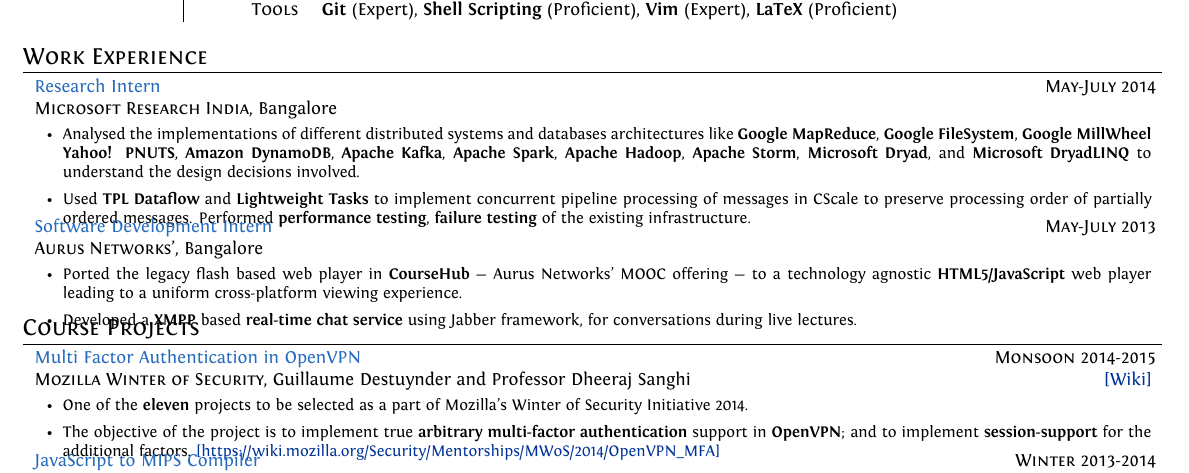
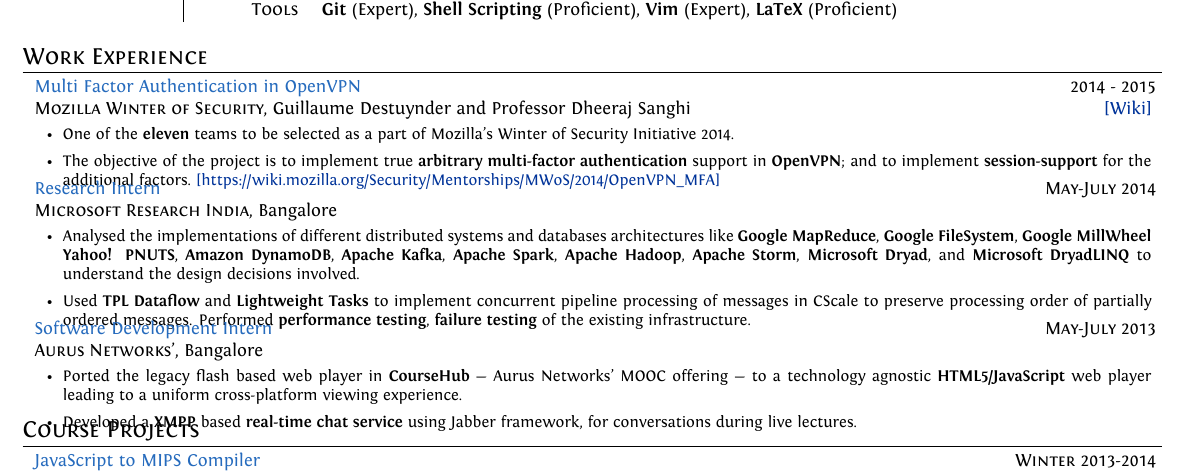
Before and after one commit to srijanshetty/cv, a LaTeX CV (cv.tex): part of page 1 of 2, cut so that both start at the same text. Compiled offline with XeLaTeX; an older LaTeX class or package is replaced by its successor.

Commit message:
MWoS -> Work Experience

```diff
--- a/cv.tex
+++ b/cv.tex
@@ -196,6 +196,20 @@
 %----------------------------------------------------------------------------------------
 
 \section{Work Experience}
+\cproject
+    {2014 - 2015}
+    {Multi Factor Authentication in OpenVPN}
+    {\textsc{\raggedright Mozilla Winter of Security}, Guillaume Destuynder and Professor Dheeraj Sanghi}
+    {\href{https://wiki.mozilla.org/Security/Mentorships/MWoS/2014/OpenVPN\_MFA} {[Wiki]} }
+    {
+      \begin{itemize}[leftmargin=0.5cm]
+          \item One of the \textbf{eleven} teams to be selected as a part of Mozilla's Winter of Security Initiative 2014.
+          \item The objective of the project is to implement true \textbf{arbitrary multi-factor authentication} support in
+              \textbf{OpenVPN}; and to implement \textbf{session-support} for the additional factors.
+              \href{https://wiki.mozilla.org/Security/Mentorships/MWoS/2014/OpenVPN\_MFA} {[https://wiki.mozilla.org/Security/Mentorships/MWoS/2014/OpenVPN\_MFA]}
+      \end{itemize}
+    }
+
 
 \cproject
       {May-July 2014}
@@ -236,20 +250,6 @@
 % \let\thefootnote\relax\footnote{Monsoon semester: July to November}
 % \let\thefootnote\relax\footnote{Winter Semester: January to April}
 \section{Course Projects}
-
-\cproject
-    {Monsoon 2014-2015}
-    {Multi Factor Authentication in OpenVPN}
-    {\textsc{\raggedright Mozilla Winter of Security}, Guillaume Destuynder and Professor Dheeraj Sanghi}
-    {\href{https://wiki.mozilla.org/Security/Mentorships/MWoS/2014/OpenVPN\_MFA} {[Wiki]} }
-    {
-      \begin{itemize}[leftmargin=0.5cm]
-          \item One of the \textbf{eleven} projects to be selected as a part of Mozilla's Winter of Security Initiative 2014.
-          \item The objective of the project is to implement true \textbf{arbitrary multi-factor authentication} support in
-              \textbf{OpenVPN}; and to implement \textbf{session-support} for the additional factors.
-              \href{https://wiki.mozilla.org/Security/Mentorships/MWoS/2014/OpenVPN\_MFA} {[https://wiki.mozilla.org/Security/Mentorships/MWoS/2014/OpenVPN\_MFA]}
-      \end{itemize}
-    }
 
 \cproject
     {Winter 2013-2014}
```
Also changed, not shown: TODO.md (+6 -13 lines).
